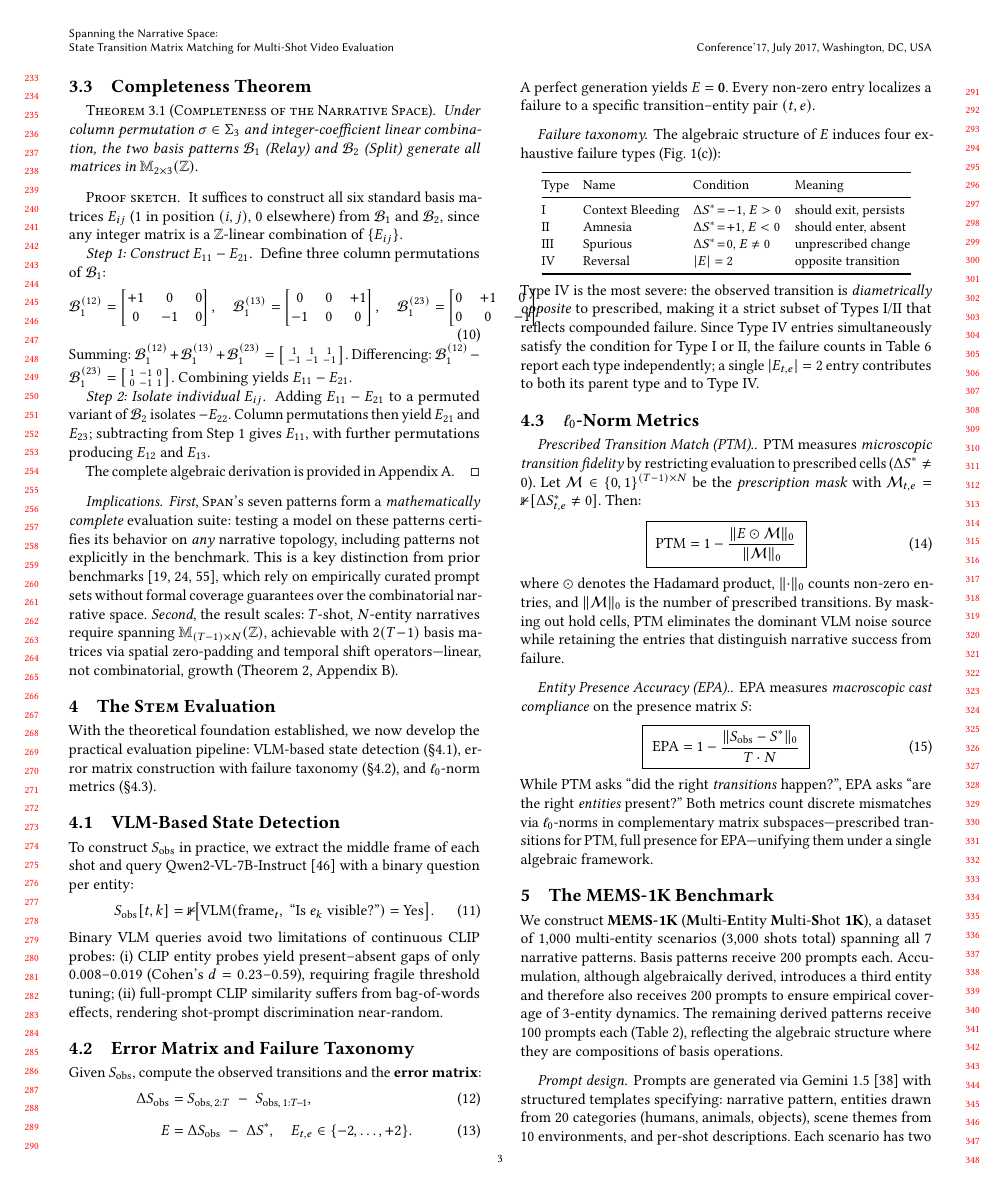
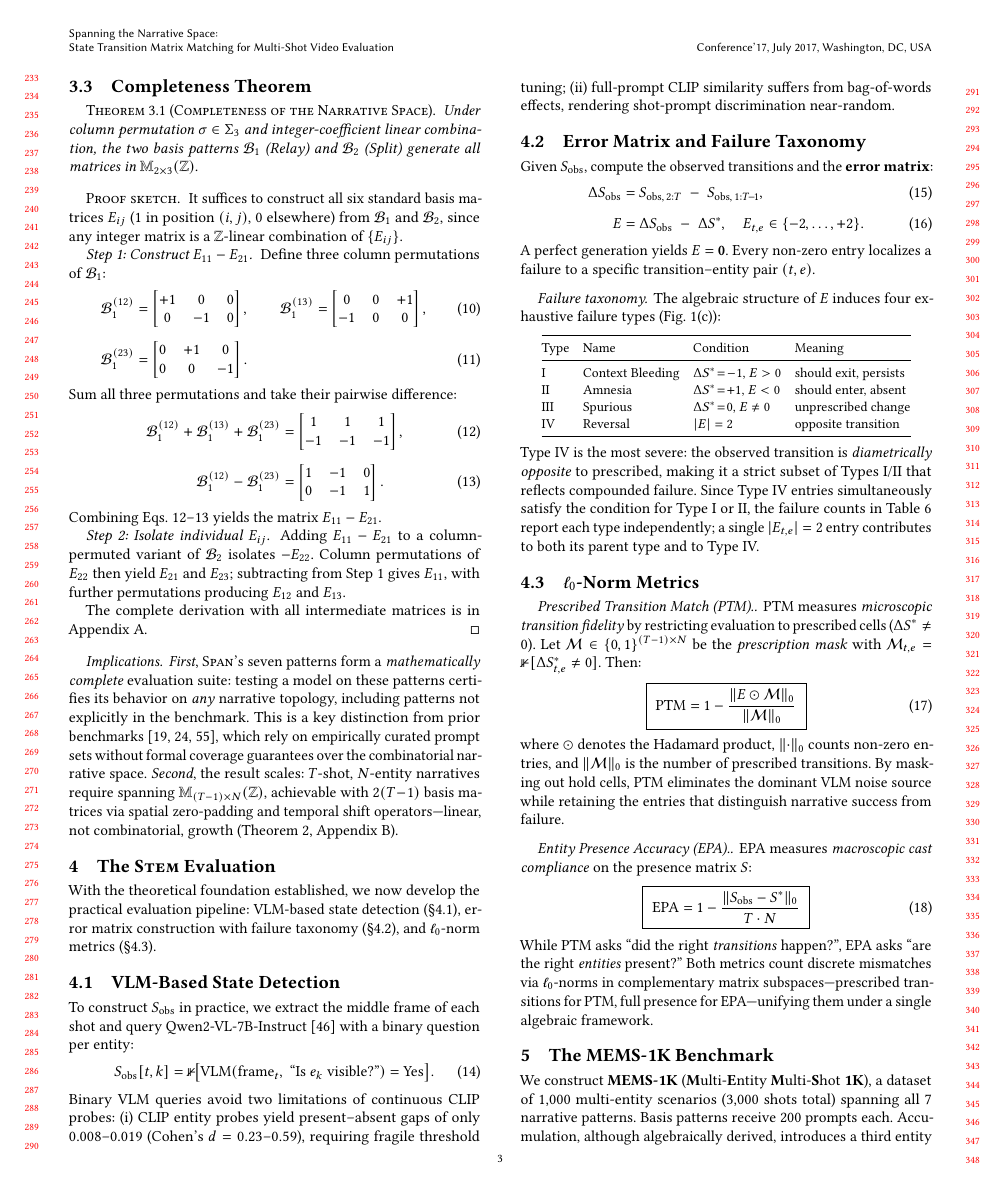
Before and after one commit to merrybabyxmas-paper/PAPER_DIAGONAL-Density-Normalized-Cross-Modal-Alignment-for-Multi-Shot-Video-Narrative-Evaluation, a LaTeX paper (main.tex): page 3 of 8. Compiled offline with pdfLaTeX.

Commit message:
Fix proof sketch: split overflowing matrices into two lines, display all operations
- Three permuted B1 matrices split across two align lines to prevent column overflow
- Summing and differencing operations shown as proper display equations (Eqs 11-12)
- Cross-references between equations for clarity

Co-Authored-By: Claude Opus 4.6 <noreply@anthropic.com>

```diff
--- a/main.tex
+++ b/main.tex
@@ -285,21 +285,23 @@ It suffices to construct all six standard basis matrices $E_{ij}$ (1 in position
 
 \emph{Step 1: Construct $E_{11} - E_{21}$.}\;
 Define three column permutations of $\calB_1$:
-\begin{equation}
-\calB_1^{(12)} = \begin{bmatrix} +1 & 0 & 0 \\ 0 & -1 & 0 \end{bmatrix},\quad
-\calB_1^{(13)} = \begin{bmatrix} 0 & 0 & +1 \\ -1 & 0 & 0 \end{bmatrix},\quad
-\calB_1^{(23)} = \begin{bmatrix} 0 & +1 & 0 \\ 0 & 0 & -1 \end{bmatrix}.
-\label{eq:permuted_b1}
-\end{equation}
-Summing: $\calB_1^{(12)} + \calB_1^{(13)} + \calB_1^{(23)} = \left[\begin{smallmatrix} 1 & 1 & 1 \\ -1 & -1 & -1 \end{smallmatrix}\right]$.
-Differencing: $\calB_1^{(12)} - \calB_1^{(23)} = \left[\begin{smallmatrix} 1 & -1 & 0 \\ 0 & -1 & 1 \end{smallmatrix}\right]$.
-Combining yields $E_{11} - E_{21}$.
+\begin{align}
+\calB_1^{(12)} &= \begin{bmatrix} +1 & 0 & 0 \\ 0 & -1 & 0 \end{bmatrix}, \qquad
+\calB_1^{(13)} = \begin{bmatrix} 0 & 0 & +1 \\ -1 & 0 & 0 \end{bmatrix}, \label{eq:perm_b1_12_13} \\[4pt]
+\calB_1^{(23)} &= \begin{bmatrix} 0 & +1 & 0 \\ 0 & 0 & -1 \end{bmatrix}. \label{eq:perm_b1_23}
+\end{align}
+Sum all three permutations and take their pairwise difference:
+\begin{align}
+\calB_1^{(12)} + \calB_1^{(13)} + \calB_1^{(23)} &= \begin{bmatrix} 1 & 1 & 1 \\ -1 & -1 & -1 \end{bmatrix}, \label{eq:sum_perms} \\[4pt]
+\calB_1^{(12)} - \calB_1^{(23)} &= \begin{bmatrix} 1 & -1 & 0 \\ 0 & -1 & 1 \end{bmatrix}. \label{eq:diff_perms}
+\end{align}
+Combining Eqs.~\ref{eq:sum_perms}--\ref{eq:diff_perms} yields the matrix $E_{11} - E_{21}$.
 
 \emph{Step 2: Isolate individual $E_{ij}$.}\;
-Adding $E_{11} - E_{21}$ to a permuted variant of $\calB_2$ isolates $-E_{22}$.
-Column permutations then yield $E_{21}$ and $E_{23}$; subtracting from Step~1 gives $E_{11}$, with further permutations producing $E_{12}$ and $E_{13}$.
+Adding $E_{11} - E_{21}$ to a column-permuted variant of $\calB_2$ isolates $-E_{22}$.
+Column permutations of $E_{22}$ then yield $E_{21}$ and $E_{23}$; subtracting from Step~1 gives $E_{11}$, with further permutations producing $E_{12}$ and $E_{13}$.
 
-The complete algebraic derivation is provided in Appendix~A. \qedhere
+The complete derivation with all intermediate matrices is in Appendix~A. \qedhere
 \end{proof}
 
 \paragraph{Implications.}
```
